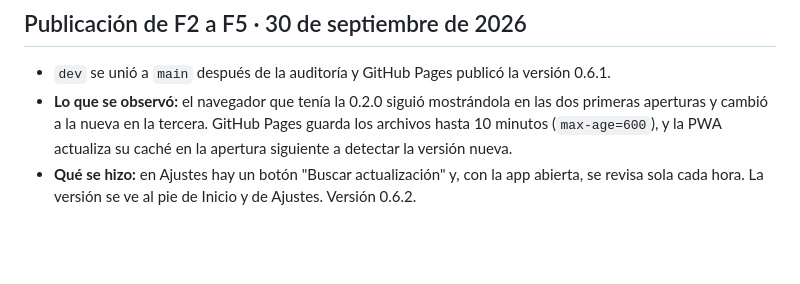
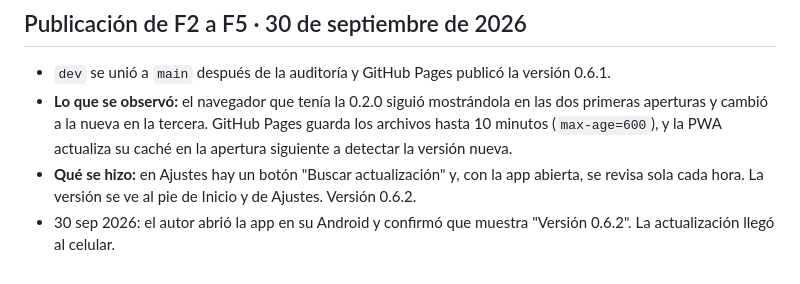
Before and after one commit to yeudielcm-sketch/labqr, a Markdown page: docs/BITACORA-DEV.md, the part around the change. Drawn GitHub-style; blank space fills up the shorter version.

Commit message:
docs: author confirmed 0.6.2 on Android
Co-Authored-By: Claude Opus 5.5 <noreply@anthropic.com>

```diff
--- a/docs/BITACORA-DEV.md
+++ b/docs/BITACORA-DEV.md
@@ -310,3 +310,4 @@ Sin esta auditoría, las 12 fallas se habrían publicado. Queda como regla: **au
 - `dev` se unió a `main` después de la auditoría y GitHub Pages publicó la versión 0.6.1.
 - **Lo que se observó:** el navegador que tenía la 0.2.0 siguió mostrándola en las dos primeras aperturas y cambió a la nueva en la tercera. GitHub Pages guarda los archivos hasta 10 minutos (`max-age=600`), y la PWA actualiza su caché en la apertura siguiente a detectar la versión nueva.
 - **Qué se hizo:** en Ajustes hay un botón "Buscar actualización" y, con la app abierta, se revisa sola cada hora. La versión se ve al pie de Inicio y de Ajustes. Versión 0.6.2.
+- 30 sep 2026: el autor abrió la app en su Android y confirmó que muestra "Versión 0.6.2". La actualización llegó al celular.
```
